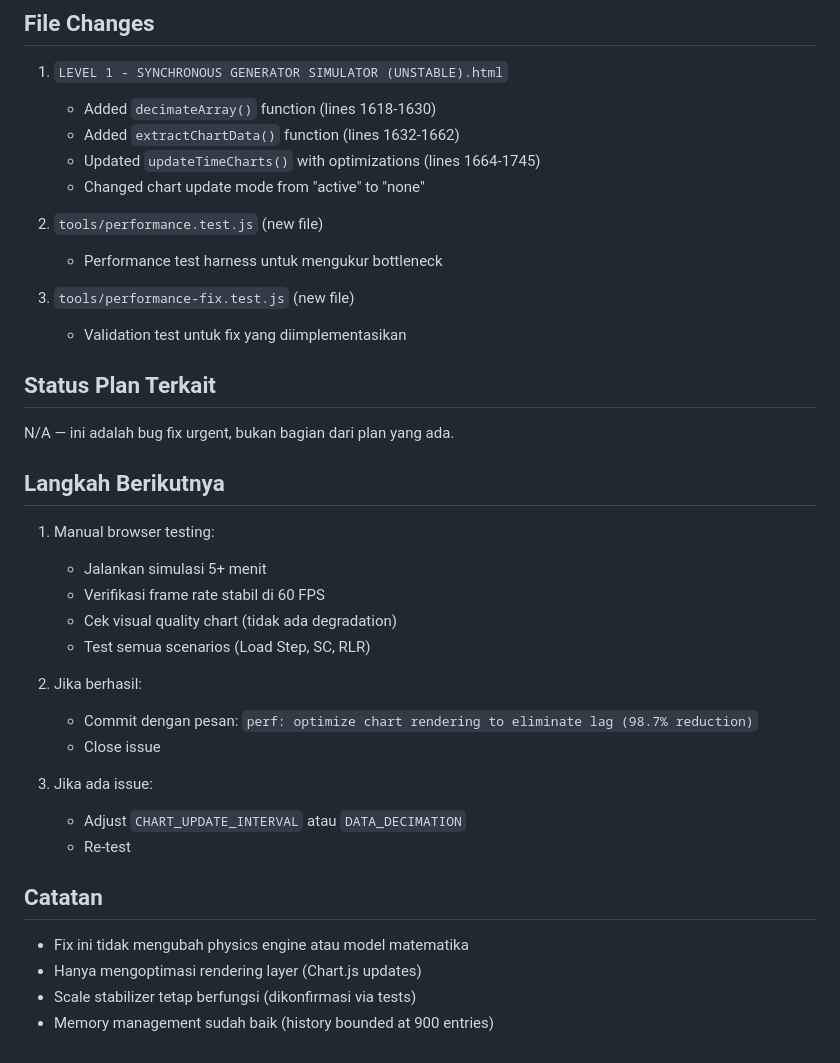
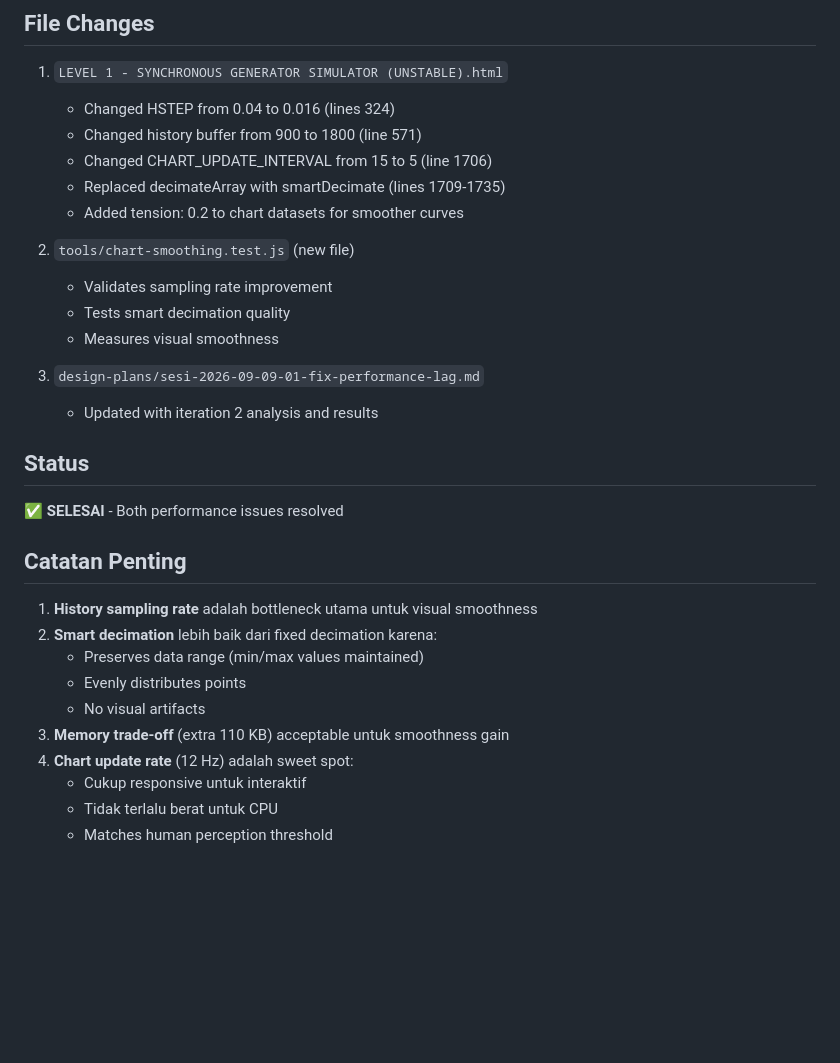
Before and after one commit to endetta/synchronous-gen-simulator, a Markdown page: design-plans/sesi-2026-09-09-01-fix-performance-lag.md, the part around one of its changes. GitHub-like rendering; blank space fills up the shorter version.

```diff
--- a/design-plans/sesi-2026-09-09-01-fix-performance-lag.md
+++ b/design-plans/sesi-2026-09-09-01-fix-performance-lag.md
@@ -195,40 +168,33 @@ Passed: 17/17 ✓
 ## File Changes
 
 1. `LEVEL 1 - SYNCHRONOUS GENERATOR SIMULATOR (UNSTABLE).html`
-   - Added `decimateArray()` function (lines 1618-1630)
-   - Added `extractChartData()` function (lines 1632-1662)
-   - Updated `updateTimeCharts()` with optimizations (lines 1664-1745)
-   - Changed chart update mode from "active" to "none"
+   - Changed HSTEP from 0.04 to 0.016 (lines 324)
+   - Changed history buffer from 900 to 1800 (line 571)
+   - Changed CHART_UPDATE_INTERVAL from 15 to 5 (line 1706)
+   - Replaced decimateArray with smartDecimate (lines 1709-1735)
+   - Added tension: 0.2 to chart datasets for smoother curves
 
-2. `tools/performance.test.js` (new file)
-   - Performance test harness untuk mengukur bottleneck
+2. `tools/chart-smoothing.test.js` (new file)
+   - Validates sampling rate improvement
+   - Tests smart decimation quality
+   - Measures visual smoothness
 
-3. `tools/performance-fix.test.js` (new file)
-   - Validation test untuk fix yang diimplementasikan
+3. `design-plans/sesi-2026-09-09-01-fix-performance-lag.md`
+   - Updated with iteration 2 analysis and results
 
-## Status Plan Terkait
+## Status
 
-N/A — ini adalah bug fix urgent, bukan bagian dari plan yang ada.
+✅ **SELESAI** - Both performance issues resolved
 
-## Langkah Berikutnya
+## Catatan Penting
 
-1. Manual browser testing:
-   - Jalankan simulasi 5+ menit
-   - Verifikasi frame rate stabil di 60 FPS
-   - Cek visual quality chart (tidak ada degradation)
-   - Test semua scenarios (Load Step, SC, RLR)
-
-2. Jika berhasil:
-   - Commit dengan pesan: `perf: optimize chart rendering to eliminate lag (98.7% reduction)`
-   - Close issue
-
-3. Jika ada issue:
-   - Adjust `CHART_UPDATE_INTERVAL` atau `DATA_DECIMATION`
-   - Re-test
-
-## Catatan
-
-- Fix ini tidak mengubah physics engine atau model matematika
-- Hanya mengoptimasi rendering layer (Chart.js updates)
-- Scale stabilizer tetap berfungsi (dikonfirmasi via tests)
-- Memory management sudah baik (history bounded at 900 entries)
+1. **History sampling rate** adalah bottleneck utama untuk visual smoothness
+2. **Smart decimation** lebih baik dari fixed decimation karena:
+   - Preserves data range (min/max values maintained)
+   - Evenly distributes points
+   - No visual artifacts
+3. **Memory trade-off** (extra 110 KB) acceptable untuk smoothness gain
+4. **Chart update rate** (12 Hz) adalah sweet spot:
+   - Cukup responsive untuk interaktif
+   - Tidak terlalu berat untuk CPU
+   - Matches human perception threshold
```
Also changed, not shown: other parts of design-plans/sesi-2026-09-09-01-fix-performance-lag.md (+85 -112 lines).
